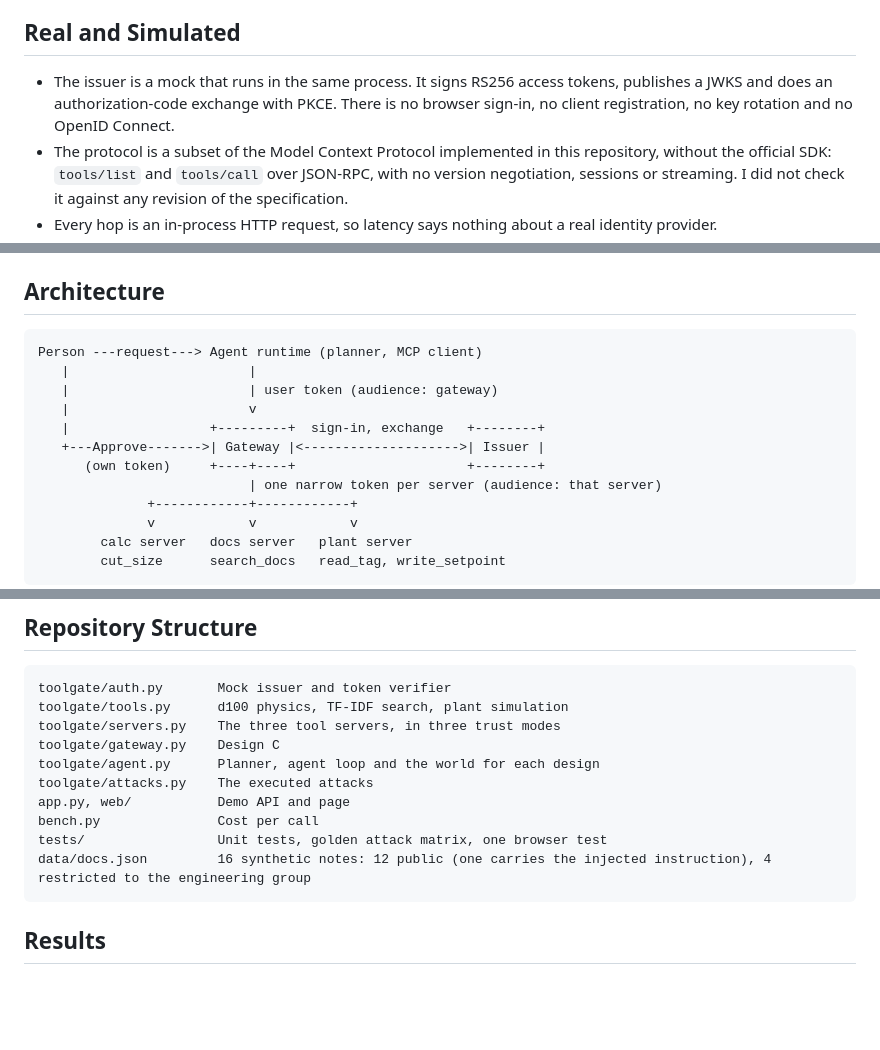
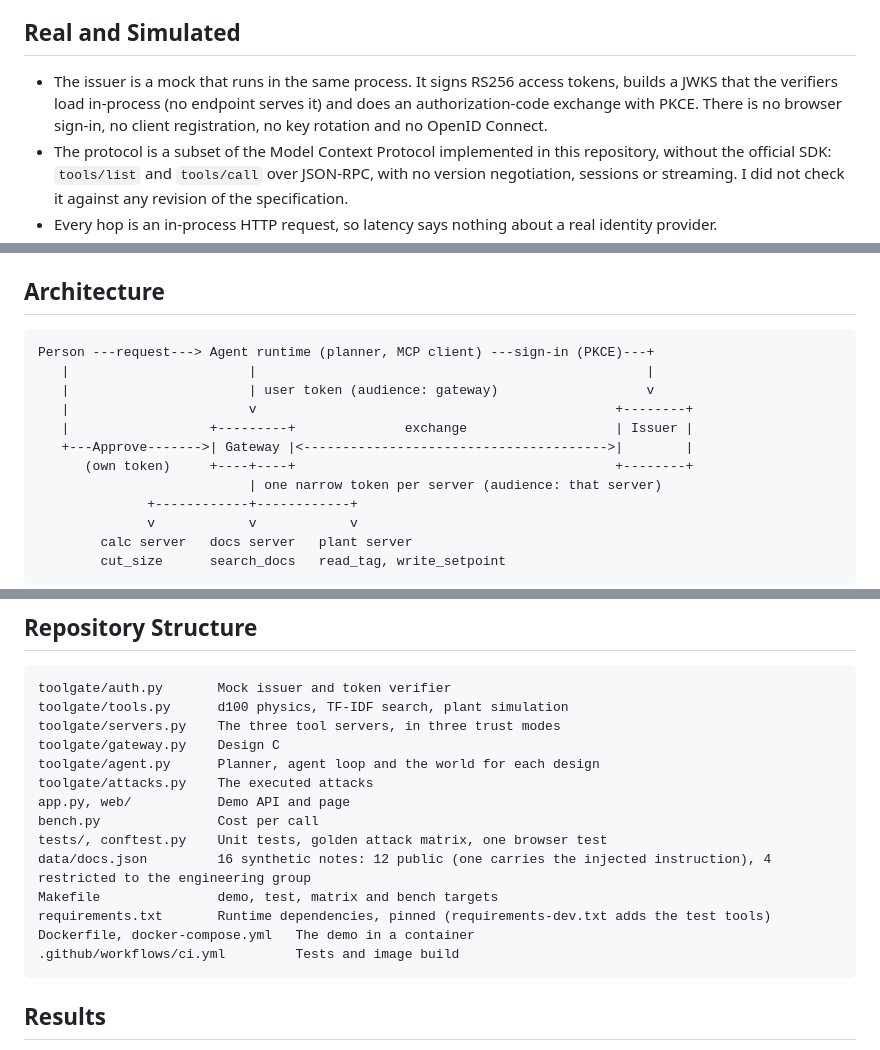
Before and after one commit to GeorgeAnes/agent-tool-gateway, a Markdown page: README.md, 3 parts joined by grey strips. Drawn GitHub-style; blank space fills up the shorter version.

Commit message:
docs: correct the key set and sign-in descriptions in the README
No endpoint serves the JWKS, and the agent signs in at the issuer, not the gateway. The repository structure lists the remaining files, and the note on image input moves into Limitations.

````diff
--- a/README.md
+++ b/README.md
@@ -6,7 +6,7 @@ In 15 executed attacks, A held 0, B held 9 and C held 14 (a row is held when the
 
 ## Real and Simulated
 
-- The issuer is a mock that runs in the same process. It signs RS256 access tokens, publishes a JWKS and does an authorization-code exchange with PKCE. There is no browser sign-in, no client registration, no key rotation and no OpenID Connect.
+- The issuer is a mock that runs in the same process. It signs RS256 access tokens, builds a JWKS that the verifiers load in-process (no endpoint serves it) and does an authorization-code exchange with PKCE. There is no browser sign-in, no client registration, no key rotation and no OpenID Connect.
 - The protocol is a subset of the Model Context Protocol implemented in this repository, without the official SDK: `tools/list` and `tools/call` over JSON-RPC, with no version negotiation, sessions or streaming. I did not check it against any revision of the specification.
 - Every hop is an in-process HTTP request, so latency says nothing about a real identity provider.
 - The planner is a script, gullible on purpose: it obeys instructions it finds in tool output, so that prompt injection is reproducible. I kept it scripted for that reason. It makes no claim about how often a real model is fooled.
@@ -56,13 +56,13 @@ The browser test needs Chromium (`playwright install chromium`). Without it that
 ## Architecture
 
 ```
-Person ---request---> Agent runtime (planner, MCP client)
-   |                       |
-   |                       | user token (audience: gateway)
-   |                       v
-   |                  +---------+  sign-in, exchange   +--------+
-   +---Approve------->| Gateway |<-------------------->| Issuer |
-      (own token)     +----+----+                      +--------+
+Person ---request---> Agent runtime (planner, MCP client) ---sign-in (PKCE)---+
+   |                       |                                                  |
+   |                       | user token (audience: gateway)                   v
+   |                       v                                              +--------+
+   |                  +---------+              exchange                   | Issuer |
+   +---Approve------->| Gateway |<--------------------------------------->|        |
+      (own token)     +----+----+                                         +--------+
                            | one narrow token per server (audience: that server)
               +------------+------------+
               v            v            v
@@ -99,8 +99,12 @@ toolgate/agent.py      Planner, agent loop and the world for each design
 toolgate/attacks.py    The executed attacks
 app.py, web/           Demo API and page
 bench.py               Cost per call
-tests/                 Unit tests, golden attack matrix, one browser test
+tests/, conftest.py    Unit tests, golden attack matrix, one browser test
 data/docs.json         16 synthetic notes: 12 public (one carries the injected instruction), 4 restricted to the engineering group
+Makefile               demo, test, matrix and bench targets
+requirements.txt       Runtime dependencies, pinned (requirements-dev.txt adds the test tools)
+Dockerfile, docker-compose.yml   The demo in a container
+.github/workflows/ci.yml         Tests and image build
 ```
 
 ## Results
````
Also changed, not shown: other parts of README.md (+1 -4 lines).
